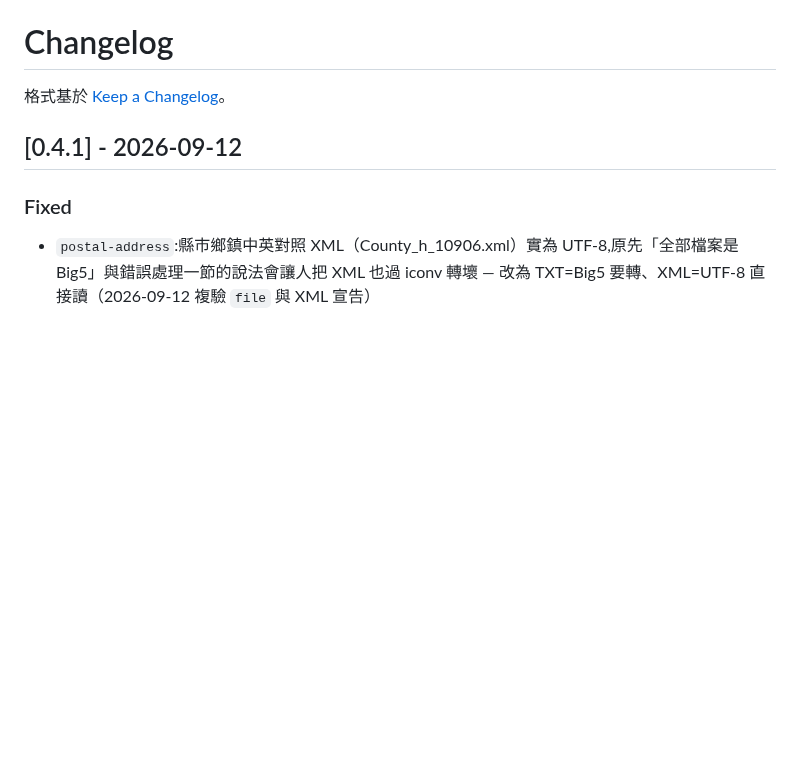
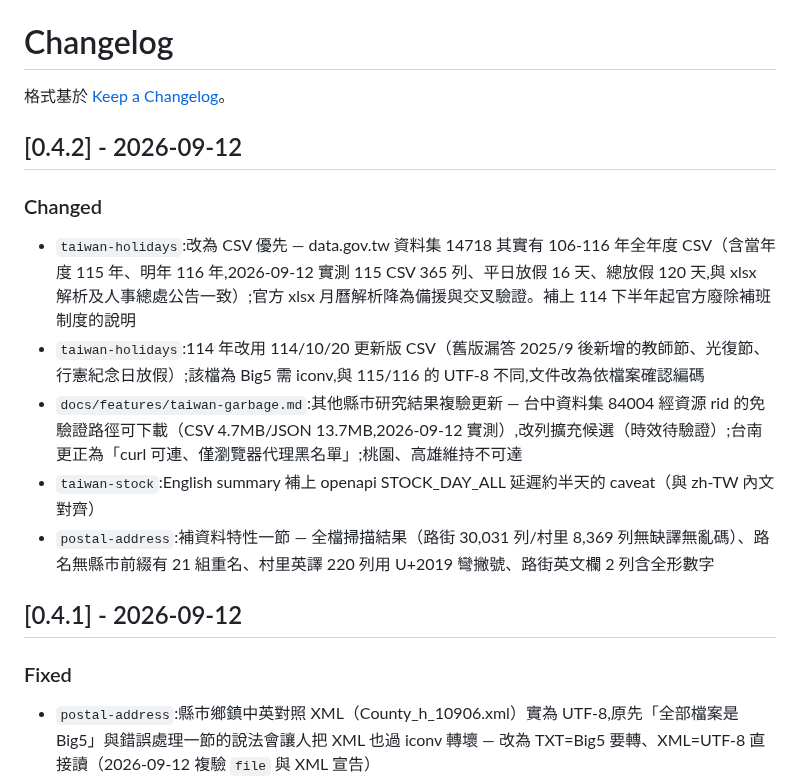
Before and after one commit to tahodev/baodao-skill, a Markdown page: CHANGELOG.md, the part around the change. Drawn GitHub-style; blank space fills up the shorter version.

Commit message:
changelog: 0.4.2 - coverage fixes

```diff
--- a/CHANGELOG.md
+++ b/CHANGELOG.md
@@ -1,6 +1,16 @@
 # Changelog
 
 格式基於 [Keep a Changelog](https://keepachangelog.com/zh-TW/1.0.0/)。
+
+## [0.4.2] - 2026-09-12
+
+### Changed
+
+- `taiwan-holidays`:改為 CSV 優先 — data.gov.tw 資料集 14718 其實有 106-116 年全年度 CSV（含當年度 115 年、明年 116 年,2026-09-12 實測 115 CSV 365 列、平日放假 16 天、總放假 120 天,與 xlsx 解析及人事總處公告一致）;官方 xlsx 月曆解析降為備援與交叉驗證。補上 114 下半年起官方廢除補班制度的說明
+- `taiwan-holidays`:114 年改用 114/10/20 更新版 CSV（舊版漏答 2025/9 後新增的教師節、光復節、行憲紀念日放假）;該檔為 Big5 需 iconv,與 115/116 的 UTF-8 不同,文件改為依檔案確認編碼
+- `docs/features/taiwan-garbage.md`:其他縣市研究結果複驗更新 — 台中資料集 84004 經資源 rid 的免驗證路徑可下載（CSV 4.7MB/JSON 13.7MB,2026-09-12 實測）,改列擴充候選（時效待驗證）;台南更正為「curl 可連、僅瀏覽器代理黑名單」;桃園、高雄維持不可達
+- `taiwan-stock`:English summary 補上 openapi STOCK_DAY_ALL 延遲約半天的 caveat（與 zh-TW 內文對齊）
+- `postal-address`:補資料特性一節 — 全檔掃描結果（路街 30,031 列/村里 8,369 列無缺譯無亂碼）、路名無縣市前綴有 21 組重名、村里英譯 220 列用 U+2019 彎撇號、路街英文欄 2 列含全形數字
 
 ## [0.4.1] - 2026-09-12
 
```
